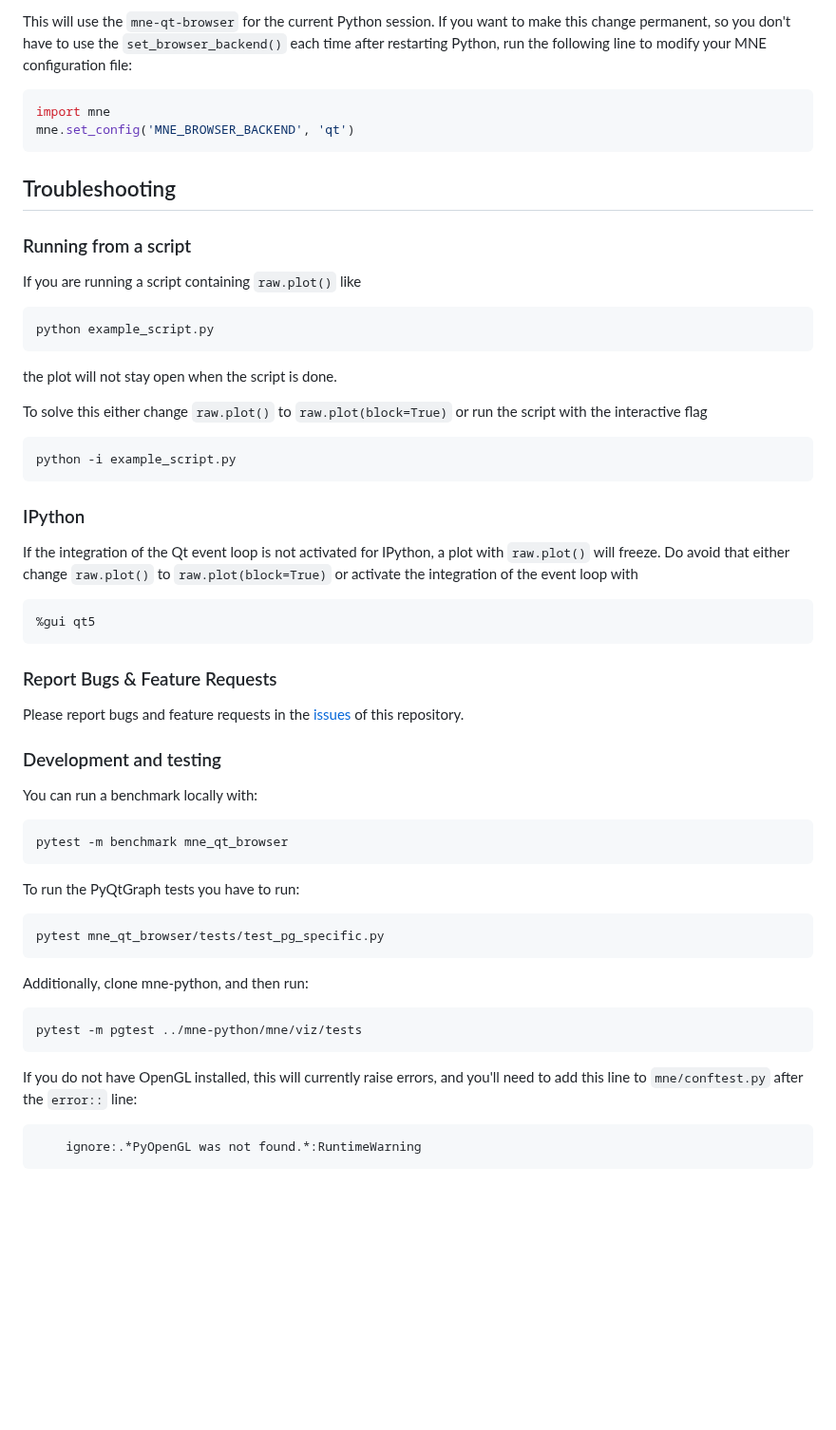
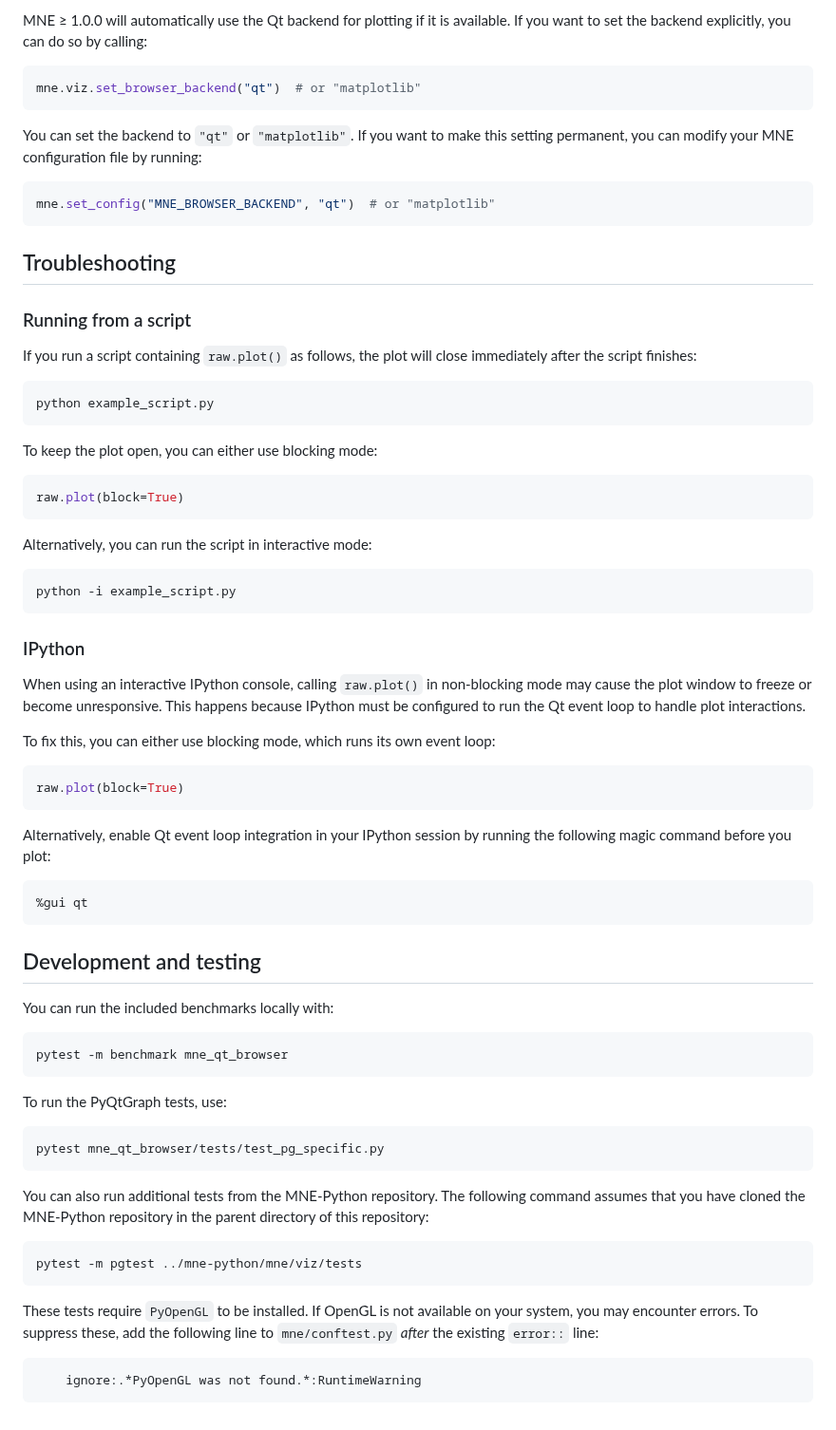
Before and after one commit to mne-tools/mne-qt-browser, a Markdown page: README.md, the part around one of its changes. Shown at 95% size. Rendered like a GitHub page; blank space fills up the shorter version.

````diff
--- a/README.md
+++ b/README.md
@@ -65,27 +39,34 @@ If the plot is not showing, search for solutions in the
 
-This will use the `mne-qt-browser` for the current Python session. If you
-want to make this change permanent, so you don't have to use the
-`set_browser_backend()` each time after restarting Python, run the following
-line to modify your MNE configuration file:
+MNE ≥ 1.0.0 will automatically use the Qt backend for plotting if it is available. If you want to set the backend explicitly, you can do so by calling:
 
 ```python
-import mne
-mne.set_config('MNE_BROWSER_BACKEND', 'qt')
+mne.viz.set_browser_backend("qt")  # or "matplotlib"
 ```
+
+You can set the backend to `"qt"` or `"matplotlib"`. If you want to make this setting permanent, you can modify your MNE configuration file by running:
+
+```python
+mne.set_config("MNE_BROWSER_BACKEND", "qt")  # or "matplotlib"
+```
+
 
 ## Troubleshooting
 
 ### Running from a script
 
-If you are running a script containing `raw.plot()` like
+If you run a script containing `raw.plot()` as follows, the plot will close immediately after the script finishes:
 
 ```console
 python example_script.py
 ```
 
-the plot will not stay open when the script is done.
+To keep the plot open, you can either use blocking mode:
 
-To solve this either change `raw.plot()` to `raw.plot(block=True)` or run the script with the interactive flag
+```python
+raw.plot(block=True)
+```
+
+Alternatively, you can run the script in interactive mode:
 
 ```console
 python -i example_script.py
@@ -93,38 +74,42 @@ python -i example_script.py
 
 ### IPython
 
-If the integration of the Qt event loop is not activated for IPython, a plot with `raw.plot()` will freeze.
-Do avoid that either change `raw.plot()` to `raw.plot(block=True)` or activate the integration of the event loop with
+When using an interactive IPython console, calling `raw.plot()` in non-blocking mode may cause the plot window to freeze or become unresponsive. This happens because IPython must be configured to run the Qt event loop to handle plot interactions.
+
+To fix this, you can either use blocking mode, which runs its own event loop:
+
+```python
+raw.plot(block=True)
+```
+
+Alternatively, enable Qt event loop integration in your IPython session by running the following magic command before you plot:
 
 ```console
-%gui qt5
+%gui qt
 ```
 
-### Report Bugs & Feature Requests
 
-Please report bugs and feature requests in the [issues](https://github.com/mne-tools/mne-qt-browser/issues) of this repository.
+## Development and testing
 
-### Development and testing
-
-You can run a benchmark locally with:
+You can run the included benchmarks locally with:
 
 ```console
 pytest -m benchmark mne_qt_browser
 ```
 
-To run the PyQtGraph tests you have to run:
+To run the PyQtGraph tests, use:
+
 ```
 pytest mne_qt_browser/tests/test_pg_specific.py
 ```
 
-Additionally, clone mne-python, and then run:
+You can also run additional tests from the MNE-Python repository. The following command assumes that you have cloned the MNE-Python repository in the parent directory of this repository:
 
 ```console
 pytest -m pgtest ../mne-python/mne/viz/tests
 ```
 
-If you do not have OpenGL installed, this will currently raise errors, and
-you'll need to add this line to `mne/conftest.py` after the `error::` line:
+These tests require `PyOpenGL` to be installed. If OpenGL is not available on your system, you may encounter errors. To suppress these, add the following line to `mne/conftest.py` *after* the existing `error::` line:
 
 ```raw
     ignore:.*PyOpenGL was not found.*:RuntimeWarning
````
Also changed, not shown: other parts of README.md (+18 -44 lines), screenshot.png.
